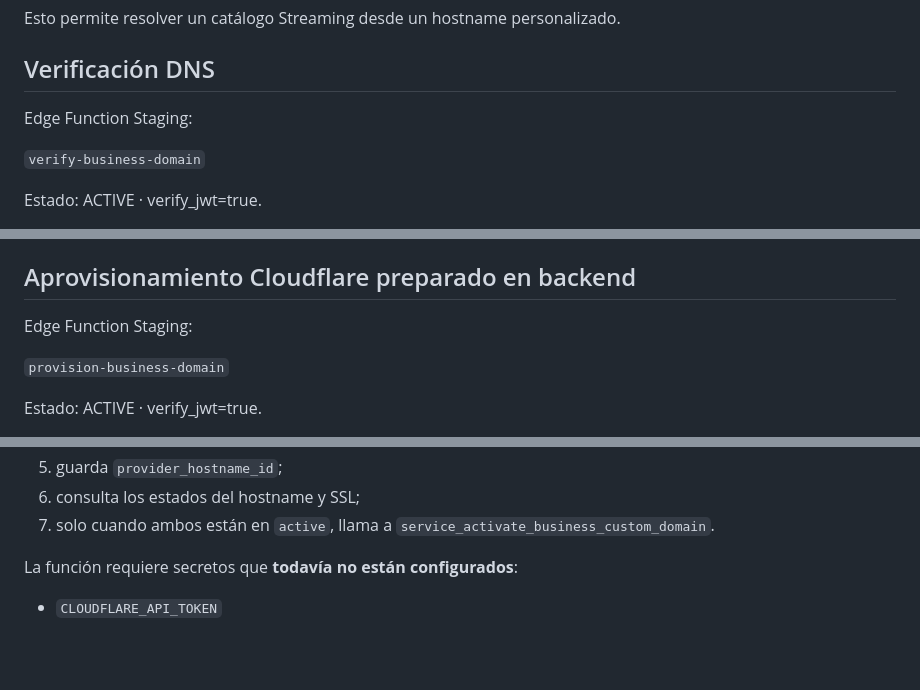
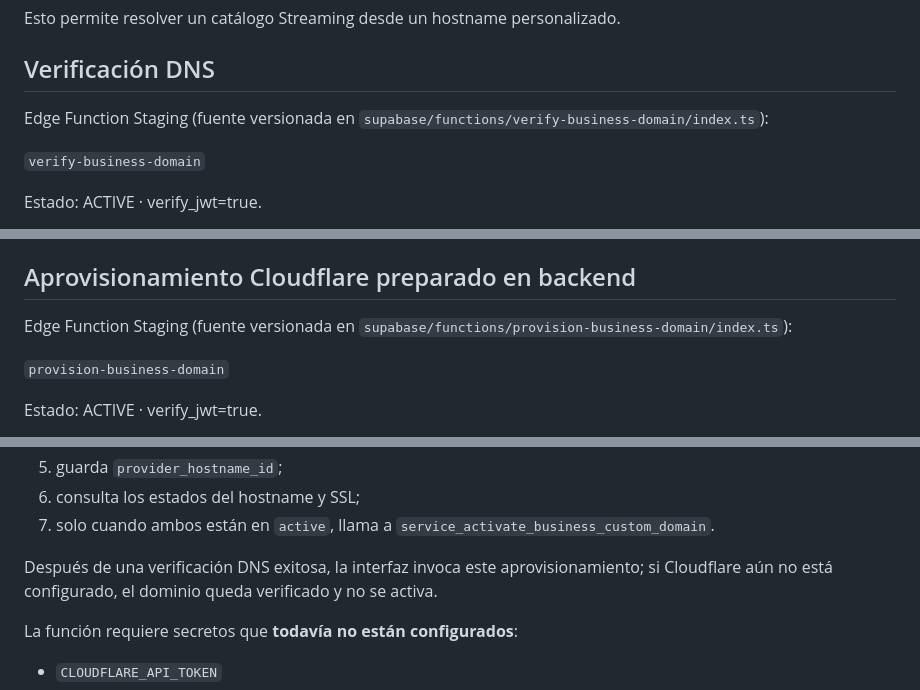
Before and after one commit to jorge2610g/yummy-admin, a Markdown page: docs/CUSTOM_DOMAINS.md, 3 parts joined by grey strips. Drawn GitHub-style; blank space fills up the shorter version.

Commit message:
fix(domain): secure activation and provision flow

```diff
--- a/docs/CUSTOM_DOMAINS.md
+++ b/docs/CUSTOM_DOMAINS.md
@@ -82,7 +82,7 @@ Esto permite resolver un catálogo Streaming desde un hostname personalizado.
 
 ## Verificación DNS
 
-Edge Function Staging:
+Edge Function Staging (fuente versionada en `supabase/functions/verify-business-domain/index.ts`):
 
 `verify-business-domain`
 
@@ -168,7 +168,7 @@ Los smoke iniciales vencieron esperando la publicación de los repositorios `*-p
 
 ## Aprovisionamiento Cloudflare preparado en backend
 
-Edge Function Staging:
+Edge Function Staging (fuente versionada en `supabase/functions/provision-business-domain/index.ts`):
 
 `provision-business-domain`
 
@@ -183,6 +183,8 @@ La función ya implementa el flujo de backend:
 5. guarda `provider_hostname_id`;
 6. consulta los estados del hostname y SSL;
 7. solo cuando ambos están en `active`, llama a `service_activate_business_custom_domain`.
+
+Después de una verificación DNS exitosa, la interfaz invoca este aprovisionamiento; si Cloudflare aún no está configurado, el dominio queda verificado y no se activa.
 
 La función requiere secretos que **todavía no están configurados**:
 
```
